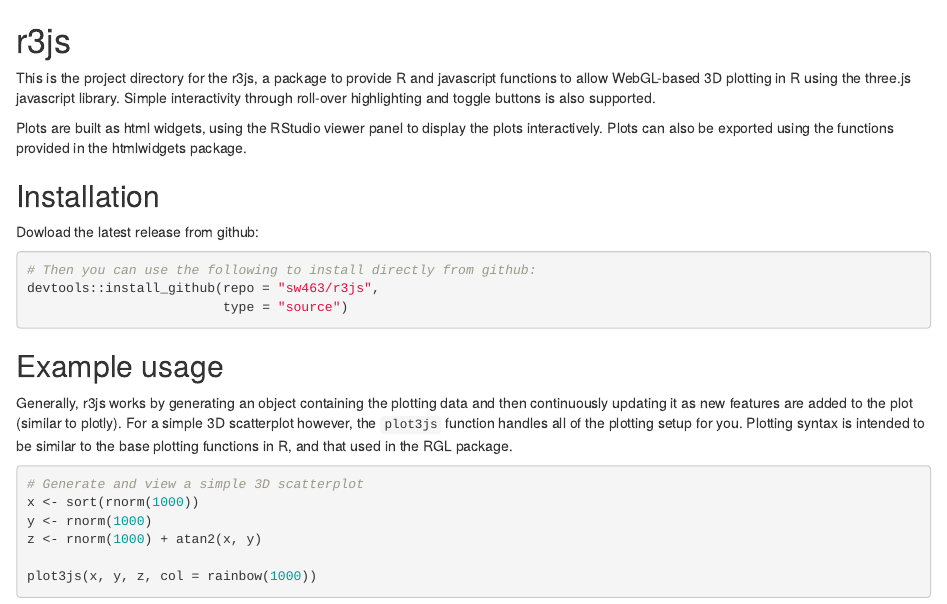
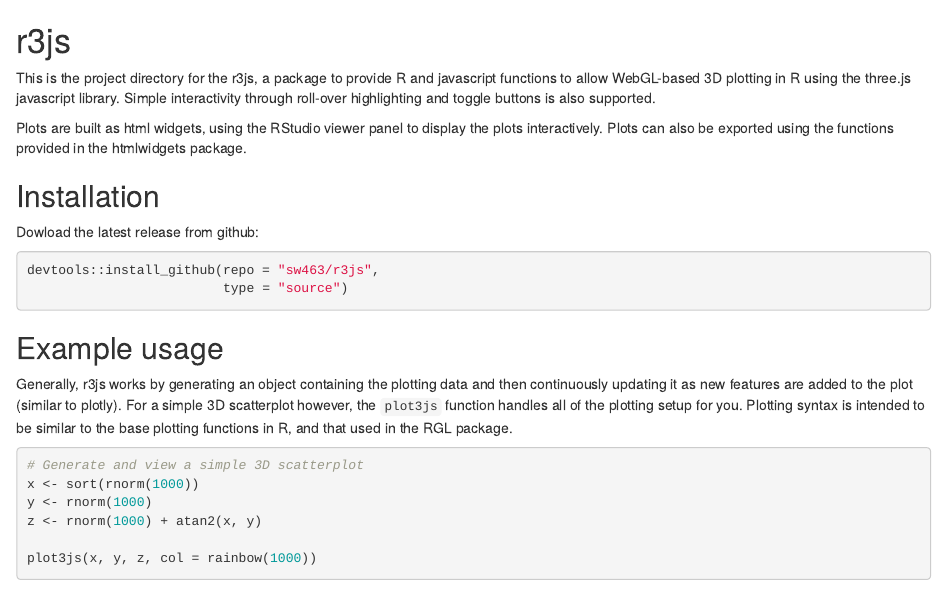
Before and after one commit to shwilks/r3js, an R Markdown document (README.Rmd): the page in a window 1100 px wide, from its top. Rendered offline with R 4.5, knitr and Pandoc, with nearby package versions; code that draws random numbers runs with fixed seeds of ours; some code elsewhere in the file could not run offline.

Commit message:
Update readme

````diff
--- a/README.Rmd
+++ b/README.Rmd
@@ -13,7 +13,6 @@
 Dowload the latest release from github:
 
 ```{R}
-# Then you can use the following to install directly from github:
 devtools::install_github(repo = "sw463/r3js",
                          type = "source")
 ```
````
